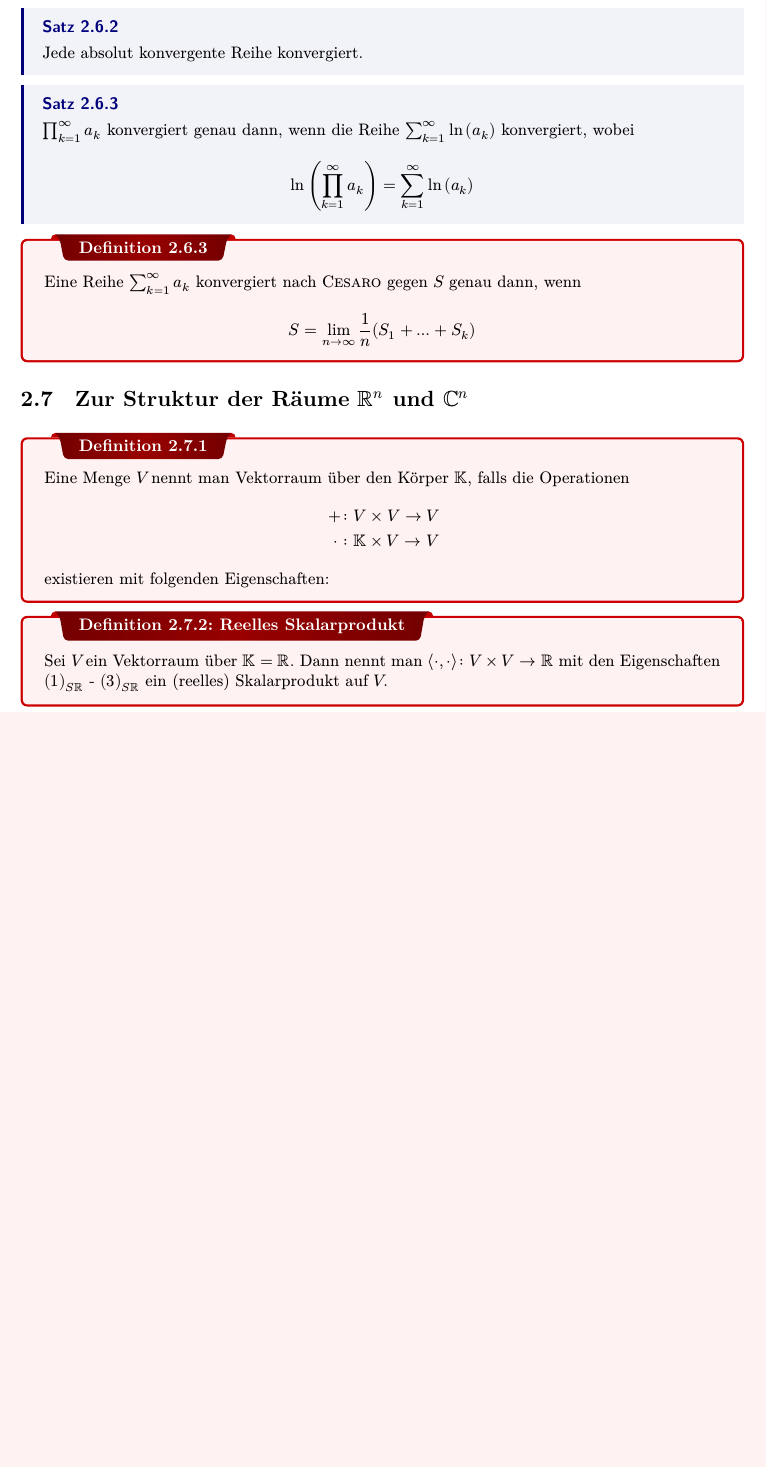
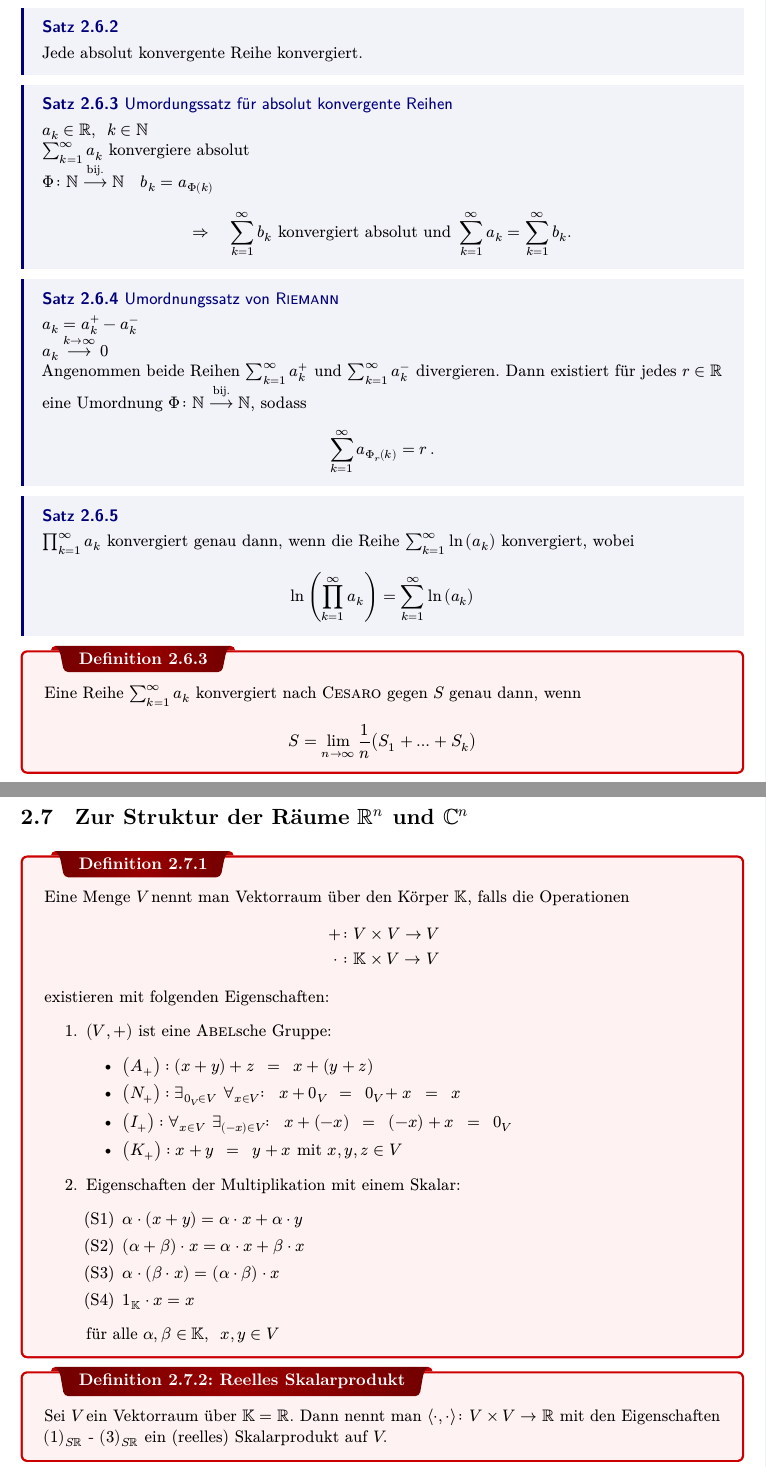
Before and after one commit to ascent-xyz/HM-Definitionen-und-Saetze, a LaTeX thesis (main.tex): part of page 10 of 43 before the commit and two parts of pages 10 and 11 of 44 after it, the two joined at a grey line, cut so that both start at the same text, the shorter picture padded with empty space. The pictures show the PDF file main.pdf that the author committed with the source.

Commit message:
Inhalt hinzugefügt
Umordnungssätze und Vervollständigung Def. Vektorraum.

```diff
--- a/main.tex
+++ b/main.tex
@@ -197,8 +196,19 @@ konvergiert.
 
 \thm{}{Jede absolut konvergente Reihe konvergiert.}
 
-%Umordnungssatz für abs. konv. Reihen?
-%Umordungssatz von Riemann?
+\thm{Umordungssatz für absolut konvergente Reihen}{
+\(a_k \in \RR, \enspace k \in \NN\)\\
+\(\sum_{k=1}^{\infty} a_k\) konvergiere absolut\\
+\(\Phi \colon \NN \overset{\text{bij.}}{\longrightarrow} \NN \quad b_k = a_{\Phi(k)}\)
+\[\implies \quad \sum_{k=1}^{\infty} b_k \text{ konvergiert absolut und } \sum_{k=1}^{\infty} a_k = \sum_{k=1}^{\infty} b_k.\]
+}
+
+\thm{Umordnungssatz von \textsc{Riemann}}{
+\(a_k = a_k^+ - a_k^-\)\\
+\(a_k \overset{k \to \infty}{\longrightarrow} 0\)\\
+Angenommen beide Reihen \(\sum_{k=1}^{\infty} a_k^+\) und \(\sum_{k=1}^{\infty} a_k^-\) divergieren. Dann existiert für jedes \(r \in \RR\) eine Umordnung \(\Phi \colon \NN \overset{\text{bij.}}{\longrightarrow} \NN\), sodass
+\[\sum_{k=1}^{\infty} a_{\Phi_r(k)} = r \,.\]
+}
 
 \thm{}{
 \(\prod_{k=1}^{\infty} a_k\) konvergiert genau dann, wenn die Reihe \(\sum_{k=1}^{\infty} \ln{(a_k)}\) konvergiert, wobei
@@ -219,4 +229,16 @@ Eine Menge \(V\) nennt man Vektorraum über den Körper \(\KK\), falls die Opera
 	\cdot \:&\colon \KK \times V \to V
 \end{align*}
 existieren mit folgenden Eigenschaften:
-} %Jo hier fehlt noch was
+\begin{enumerate}
+	\item \((V,+)\) ist eine \textsc{Abel}sche Gruppe:
+	\begin{itemize}
+		\item \(\Le(A_+\Ri): (x + y) + z \enspace=\enspace x + (y + z)\)
+		\item \(\Le(N_+\Ri): \exists_{0_V \in V} \enspace \forall_{x \in V} \colon \enspace x + 0_V \enspace=\enspace 0_V + x \enspace=\enspace x\)
+		\item \(\Le(I_+\Ri): \forall_{x \in V} \enspace \exists_{(-x) \in V} \colon \enspace x + (-x) \enspace=\enspace (-x) + x \enspace=\enspace 0_V\)
+		\item \(\Le(K_+\Ri): x + y \enspace=\enspace y + x \text{ mit } x,y,z \in V\)
+	\end{itemize}
+	\item Eigenschaften der Multiplikation mit einem Skalar:
+	\begin{enumerate}[label=(S\arabic*)]
+		\item \(\alpha \cdot (x+y) = \alpha \cdot x + \alpha \cdot y\)
+		\item \((\alpha + \beta) \cdot x = \alpha \cdot x + \beta \cdot x\)
+		\item \(\alpha \cdot (\beta \cdot x) = (\alpha \cdot \beta) \cdot x\)
```
Also changed, not shown: preamble.tex (+3 -0 lines), main.pdf, main.tex (24 more changed lines).
